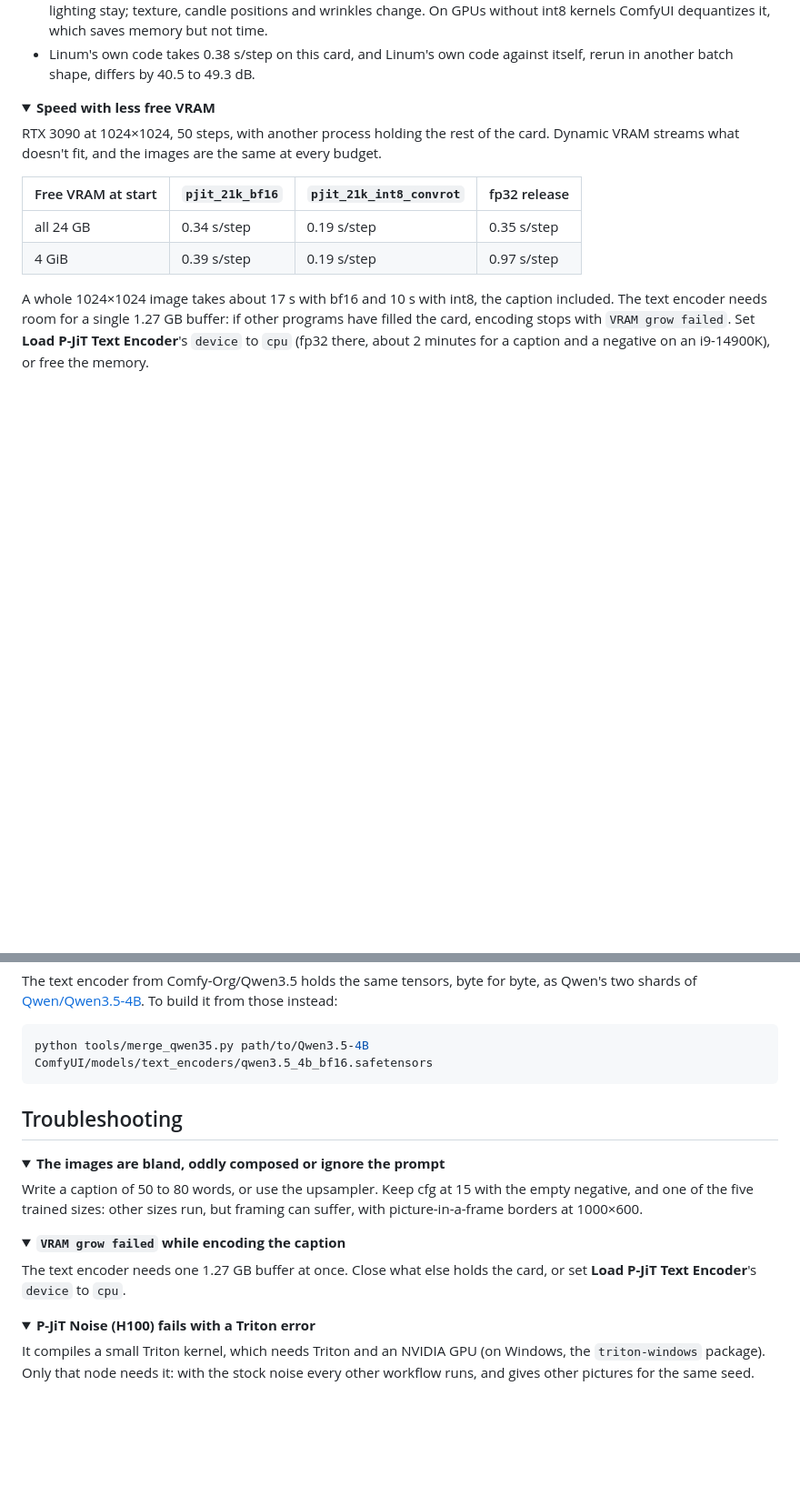
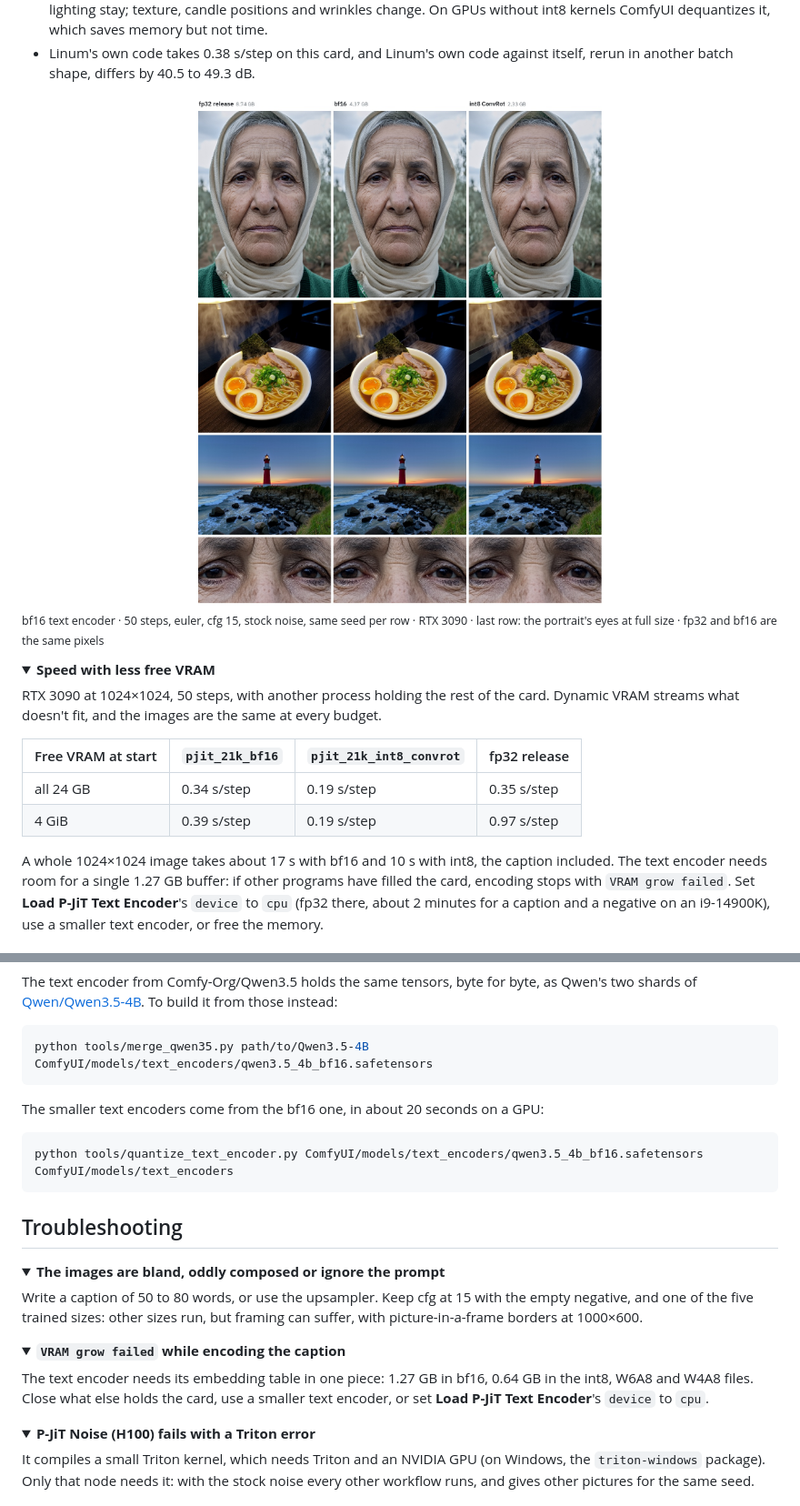
Before and after one commit to PedroMarinhoDev/ComfyUI-PJiT, a Markdown page: README.md, 2 parts joined by grey strips. Shown at 91% size. Drawn GitHub-style; pictures changed too: assets/compare-dit-light.jpg (added); folded sections open; blank space fills up the shorter version.

````diff
--- a/README.md
+++ b/README.md
@@ -120,6 +122,13 @@ autocast, so the file only decides what is stored.
 - Linum's own code takes 0.38 s/step on this card, and Linum's own code against itself, rerun in another batch shape,
   differs by 40.5 to 49.3 dB.
 
+<picture>
+  <source media="(prefers-color-scheme: dark)" srcset="assets/compare-dit-dark.jpg">
+  <img alt="The same three images (a portrait, a bowl of ramen, a lighthouse) from the fp32, bf16 and int8 ConvRot model files, and a full-size crop of the portrait's eyes from each" src="assets/compare-dit-light.jpg" width="100%">
+</picture>
+
+<sub>bf16 text encoder · 50 steps, euler, cfg 15, stock noise, same seed per row · RTX 3090 · last row: the portrait's eyes at full size · fp32 and bf16 are the same pixels</sub>
+
 <details>
 <summary><b>Speed with less free VRAM</b></summary>
 
@@ -134,5 +143,5 @@ fit, and the images are the same at every budget.
 A whole 1024×1024 image takes about 17 s with bf16 and 10 s with int8, the caption included. The text encoder needs
 room for a single 1.27 GB buffer: if other programs have filled the card, encoding stops with `VRAM grow failed`. Set
 **Load P-JiT Text Encoder**'s `device` to `cpu` (fp32 there, about 2 minutes for a caption and a negative on an
-i9-14900K), or free the memory.
+i9-14900K), use a smaller text encoder, or free the memory.
 </details>
@@ -230,6 +266,12 @@ The text encoder from Comfy-Org/Qwen3.5 holds the same tensors, byte for byte, a
 ```bash
 python tools/merge_qwen35.py path/to/Qwen3.5-4B ComfyUI/models/text_encoders/qwen3.5_4b_bf16.safetensors
 ```
+
+The smaller text encoders come from the bf16 one, in about 20 seconds on a GPU:
+
+```bash
+python tools/quantize_text_encoder.py ComfyUI/models/text_encoders/qwen3.5_4b_bf16.safetensors ComfyUI/models/text_encoders
+```
 </details>
 
 ## Troubleshooting
@@ -244,8 +286,8 @@ trained sizes: other sizes run, but framing can suffer, with picture-in-a-frame
 <details>
 <summary><b><code>VRAM grow failed</code> while encoding the caption</b></summary>
 
-The text encoder needs one 1.27 GB buffer at once. Close what else holds the card, or set **Load P-JiT Text
-Encoder**'s `device` to `cpu`.
+The text encoder needs its embedding table in one piece: 1.27 GB in bf16, 0.64 GB in the int8, W6A8 and W4A8 files.
+Close what else holds the card, use a smaller text encoder, or set **Load P-JiT Text Encoder**'s `device` to `cpu`.
 </details>
 
 <details>
````
Also changed, not shown: other parts of README.md (+30 -1 lines), assets/compare-dit-dark.jpg (added), assets/compare-te-dark.jpg (added), assets/compare-te-light.jpg (added), 3 other files.
